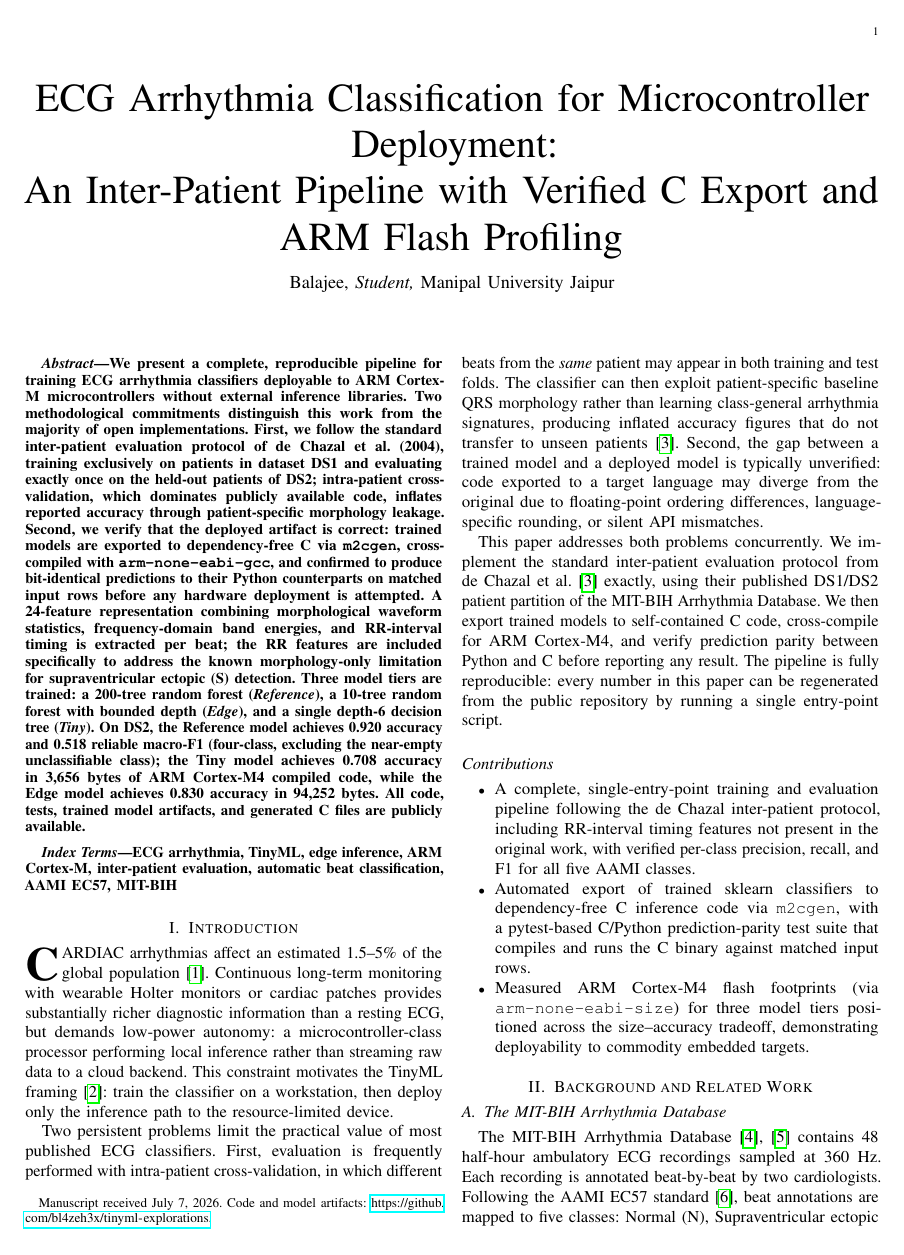
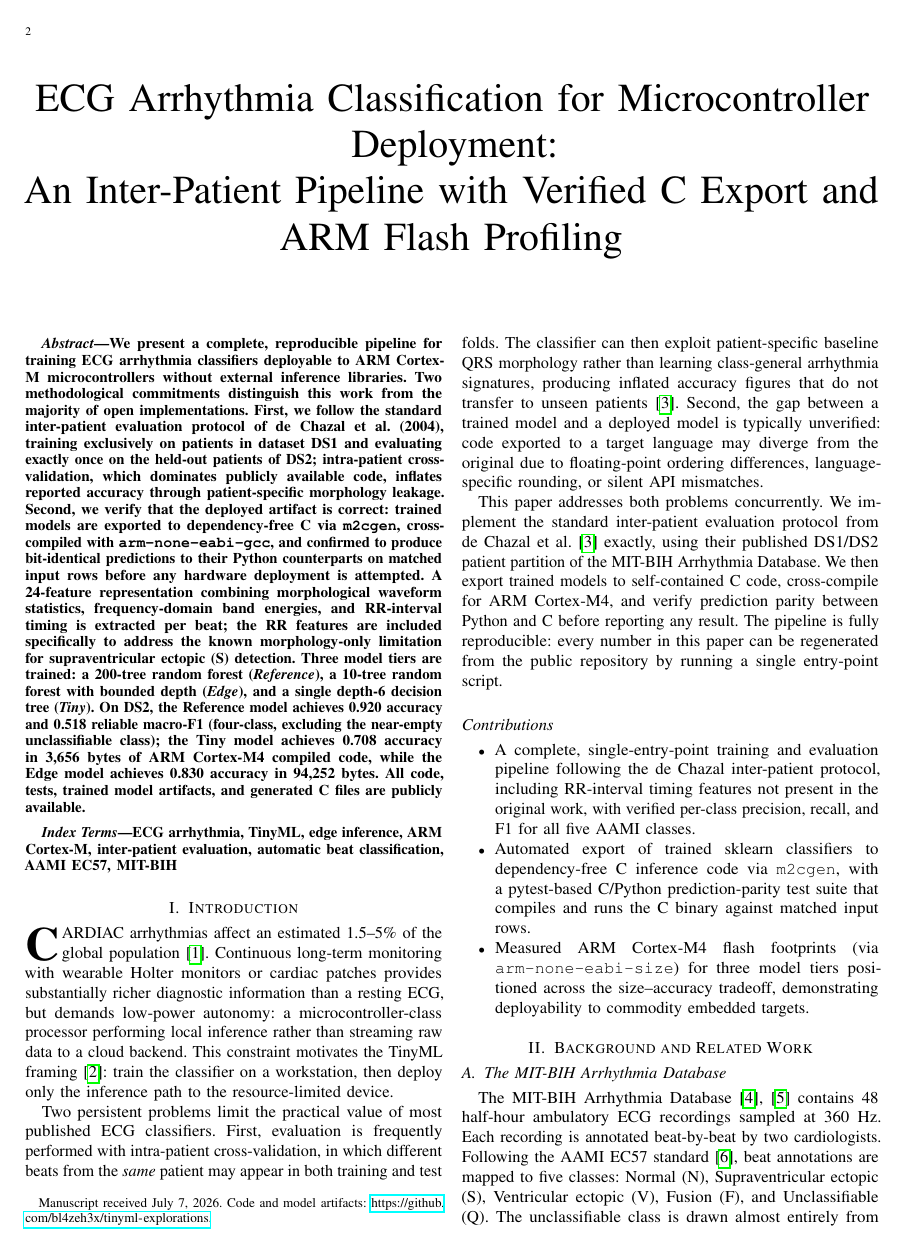
Before and after one commit to bl4zeh3x/tinyml-explorations, a LaTeX paper (paper/paper.tex): page 1 of 4 before the commit and page 2 of 5 after it. Compiled offline with pdfLaTeX.

Commit message:
Remove author details from paper.tex
Removed author information from the paper.

```diff
--- a/paper/paper.tex
+++ b/paper/paper.tex
@@ -17,7 +17,6 @@
 \title{ECG Arrhythmia Classification for Microcontroller Deployment: \\
        An Inter-Patient Pipeline with Verified C~Export and ARM~Flash~Profiling}
 
-\author{Balajee,~\IEEEmembership{Student,}~Manipal University Jaipur%
 \thanks{Manuscript received \today. Code and model artifacts:
 \url{https://github.com/bl4zeh3x/tinyml-explorations}.}}
 
```
